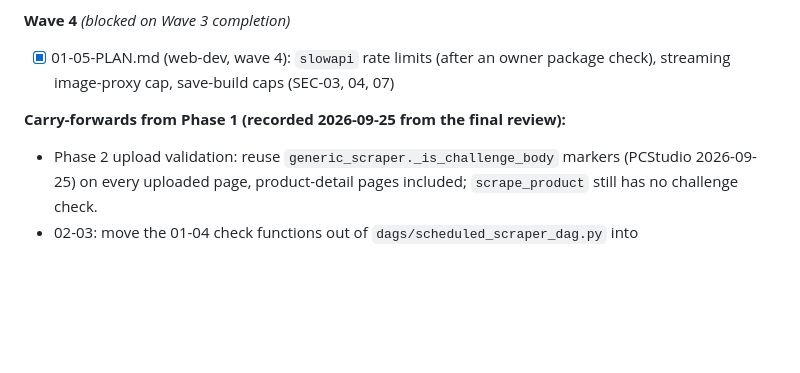
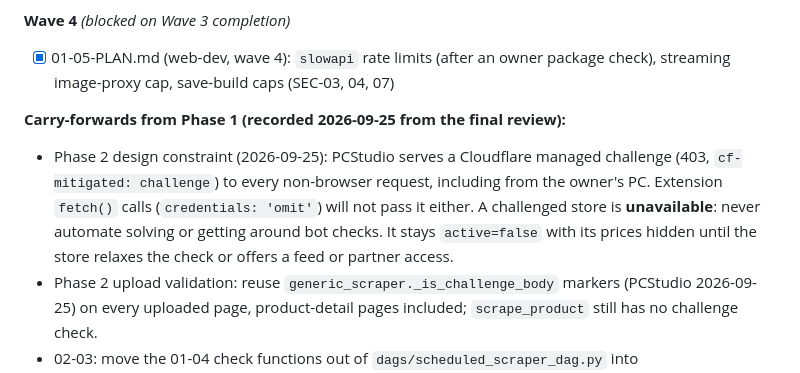
Before and after one commit to prittamdh/pc_builder, a Markdown page: .planning/ROADMAP.md, the part around the change. GitHub-like rendering; blank space fills up the shorter version.

Commit message:
docs: Phase 2 treats Cloudflare-challenged stores as unavailable
Co-Authored-By: Claude Opus 5.5 <noreply@anthropic.com>

```diff
--- a/.planning/ROADMAP.md
+++ b/.planning/ROADMAP.md
@@ -76,6 +76,7 @@ Plans:
 - [x] 01-05-PLAN.md (web-dev, wave 4): `slowapi` rate limits (after an owner package check), streaming image-proxy cap, save-build caps (SEC-03, 04, 07)
 
 **Carry-forwards from Phase 1 (recorded 2026-09-25 from the final review):**
+- Phase 2 design constraint (2026-09-25): PCStudio serves a Cloudflare managed challenge (403, `cf-mitigated: challenge`) to every non-browser request, including from the owner's PC. Extension `fetch()` calls (`credentials: 'omit'`) will not pass it either. A challenged store is **unavailable**: never automate solving or getting around bot checks. It stays `active=false` with its prices hidden until the store relaxes the check or offers a feed or partner access.
 - Phase 2 upload validation: reuse `generic_scraper._is_challenge_body` markers (PCStudio 2026-09-25) on every uploaded page, product-detail pages included; `scrape_product` still has no challenge check.
 - 02-03: move the 01-04 check functions out of `dags/scheduled_scraper_dag.py` into `src/pipeline/checks.py` (the worker must not import from `dags/`); the worker needs its own equivalent of `pipeline_failed_guard` (run every stage, record each, exit non-zero if any failed). Recheck the backlog check can't go permanently red on unparseable rows (the extractor selects with no ORDER BY).
 - 03-02: set `TRUST_CF_CONNECTING_IP=true` once ingress is Cloudflare-only, tested from two IPs (behind Caddy every visitor otherwise shares one counter); `deploy.sh` sets `REQUIRE_E2E=1`; body-size limit at Caddy/Cloudflare; HSTS plus the production curl check; sitemap and canonical use the configured domain (replaces the Host-header value).
```
